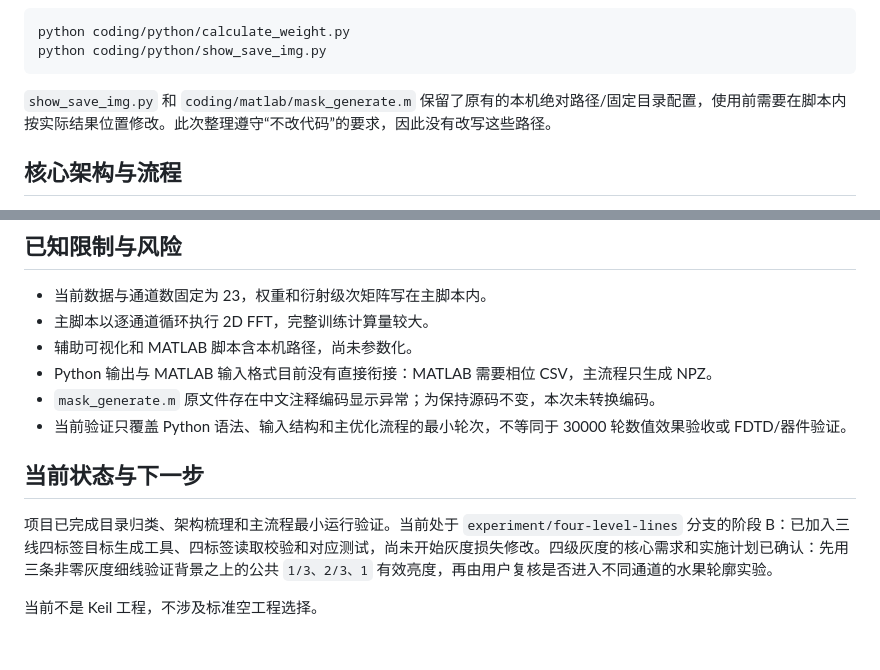
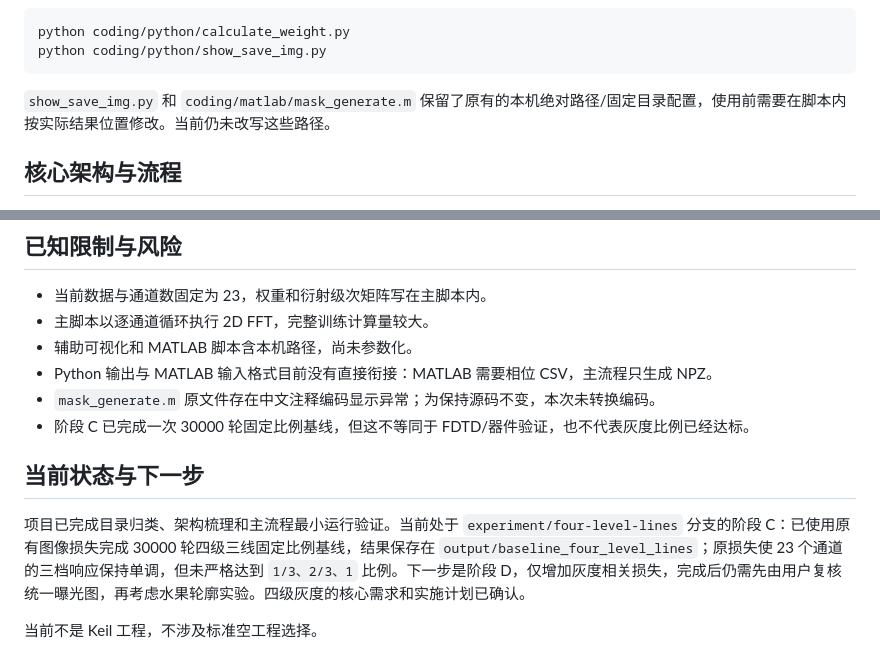
Before and after one commit to GreatHank/gray-new-optimizer, a Markdown page: README.md, 2 parts joined by grey strips. Drawn GitHub-style.

Commit message:
experiment: record fixed-ratio baseline result

````diff
--- a/README.md
+++ b/README.md
@@ -85,7 +85,7 @@ python coding/python/calculate_weight.py
 python coding/python/show_save_img.py
 ```
 
-`show_save_img.py` 和 `coding/matlab/mask_generate.m` 保留了原有的本机绝对路径/固定目录配置，使用前需要在脚本内按实际结果位置修改。此次整理遵守“不改代码”的要求，因此没有改写这些路径。
+`show_save_img.py` 和 `coding/matlab/mask_generate.m` 保留了原有的本机绝对路径/固定目录配置，使用前需要在脚本内按实际结果位置修改。当前仍未改写这些路径。
 
 ## 核心架构与流程
 
@@ -106,10 +106,10 @@ MAT 输入必须包含 `bw_all`，且为 23 个正方形通道，标签只能是
 - 辅助可视化和 MATLAB 脚本含本机路径，尚未参数化。
 - Python 输出与 MATLAB 输入格式目前没有直接衔接：MATLAB 需要相位 CSV，主流程只生成 NPZ。
 - `mask_generate.m` 原文件存在中文注释编码显示异常；为保持源码不变，本次未转换编码。
-- 当前验证只覆盖 Python 语法、输入结构和主优化流程的最小轮次，不等同于 30000 轮数值效果验收或 FDTD/器件验证。
+- 阶段 C 已完成一次 30000 轮固定比例基线，但这不等同于 FDTD/器件验证，也不代表灰度比例已经达标。
 
 ## 当前状态与下一步
 
-项目已完成目录归类、架构梳理和主流程最小运行验证。当前处于 `experiment/four-level-lines` 分支的阶段 B：已加入三线四标签目标生成工具、四标签读取校验和对应测试，尚未开始灰度损失修改。四级灰度的核心需求和实施计划已确认：先用三条非零灰度细线验证背景之上的公共 `1/3、2/3、1` 有效亮度，再由用户复核是否进入不同通道的水果轮廓实验。
+项目已完成目录归类、架构梳理和主流程最小运行验证。当前处于 `experiment/four-level-lines` 分支的阶段 C：已使用原有图像损失完成 30000 轮四级三线固定比例基线，结果保存在 `output/baseline_four_level_lines`；原损失使 23 个通道的三档响应保持单调，但未严格达到 `1/3、2/3、1` 比例。下一步是阶段 D，仅增加灰度相关损失，完成后仍需先由用户复核统一曝光图，再考虑水果轮廓实验。四级灰度的核心需求和实施计划已确认。
 
 当前不是 Keil 工程，不涉及标准空工程选择。
````
